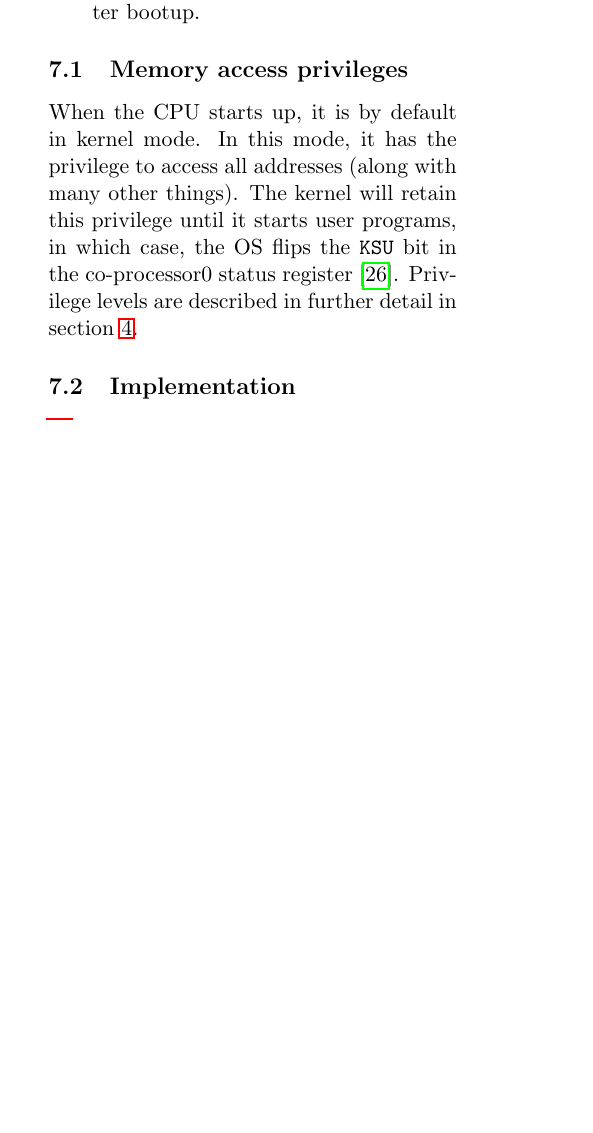
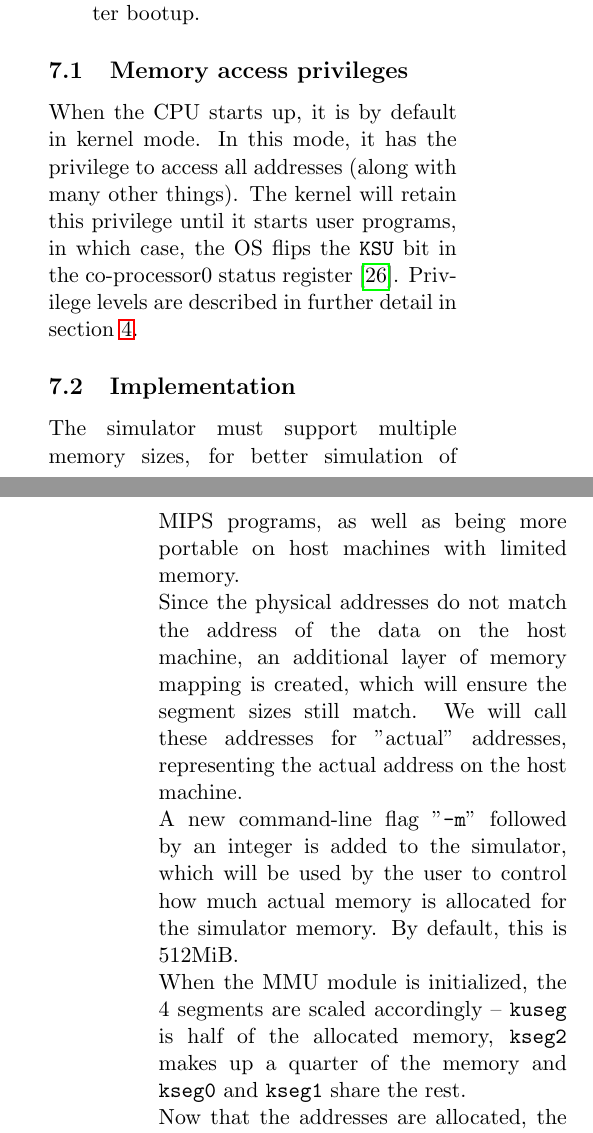
Before and after one commit to DIKU-EDU/MIPS-Simulator, a LaTeX paper (report/main.tex, which reads report/mmu/mmu.tex): part of one column of page 17 of 24 before the commit and two parts of the columns of pages 17 and 18 of 24 after it, the two joined at a grey line, cut so that both start at the same text, the shorter picture padded with empty space. Compiled offline with pdfLaTeX.

Commit message:
REPORT: Wrote implementation of MMU.

```diff
--- a/report/mmu/mmu.tex
+++ b/report/mmu/mmu.tex
@@ -47,7 +47,19 @@ the OS flips the \texttt{KSU} bit in the co-processor0 status register\cite{harv
 Privilege levels are described in further detail in section
 \ref{sec:privileges}.
 
+
 \subsection{Implementation}
-
-
-\ref{fig:address_space_mapping}
+The simulator must support multiple memory sizes, for better simulation of
+MIPS programs, as well as being more portable on host machines with limited
+memory.\\
+Since the physical addresses do not match the address of the data on the host
+machine, an additional layer of memory mapping is created, which will ensure the
+segment sizes still match. We will call these addresses for "actual" addresses,
+representing the actual address on the host machine.\\
+A new command-line flag "\texttt{-m}" followed by an integer is added to the
+simulator, which will be used by the user to control how much actual memory is allocated
+for the simulator memory. By default, this is 512MiB.\\
+When the MMU module is initialized, the 4 segments are scaled accordingly --
+\texttt{kuseg} is half of the allocated memory, \texttt{kseg2} makes up a quarter
+of the memory and \texttt{kseg0} and \texttt{kseg1} share the rest.\\
+Now that the addresses are allocated, the simulator needs a way to translate
```
Also changed, not shown: report/io/io.tex (+3 -0 lines), report/main.pdf, report/mmu/mmu.tex (10 more changed lines).
